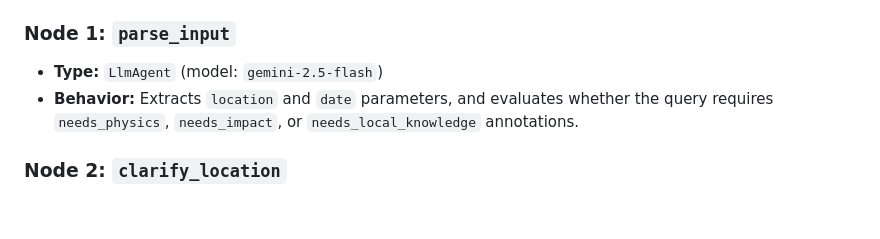
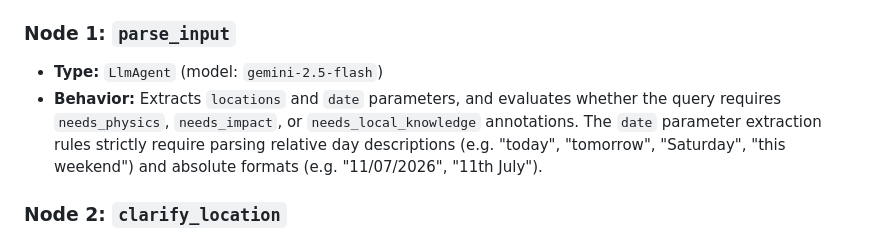
Before and after one commit to MehmetKaratay/MWISagent, a Markdown page: docs/agent_workflow.md, the part around the change. Drawn GitHub-style; blank space fills up the shorter version.

```diff
--- a/docs/agent_workflow.md
+++ b/docs/agent_workflow.md
@@ -66,7 +66,7 @@ graph TD
 
 ### Node 1: `parse_input`
 * **Type:** `LlmAgent` (model: `gemini-2.5-flash`)
-* **Behavior:** Extracts `location` and `date` parameters, and evaluates whether the query requires `needs_physics`, `needs_impact`, or `needs_local_knowledge` annotations.
+* **Behavior:** Extracts `locations` and `date` parameters, and evaluates whether the query requires `needs_physics`, `needs_impact`, or `needs_local_knowledge` annotations. The `date` parameter extraction rules strictly require parsing relative day descriptions (e.g. "today", "tomorrow", "Saturday", "this weekend") and absolute formats (e.g. "11/07/2026", "11th July").
 
 ### Node 2: `clarify_location`
 * **Type:** `RequestInput` (HITL interruption)
```
Also changed, not shown: specs/agent_workflow.spec.md (+1 -0 lines).
